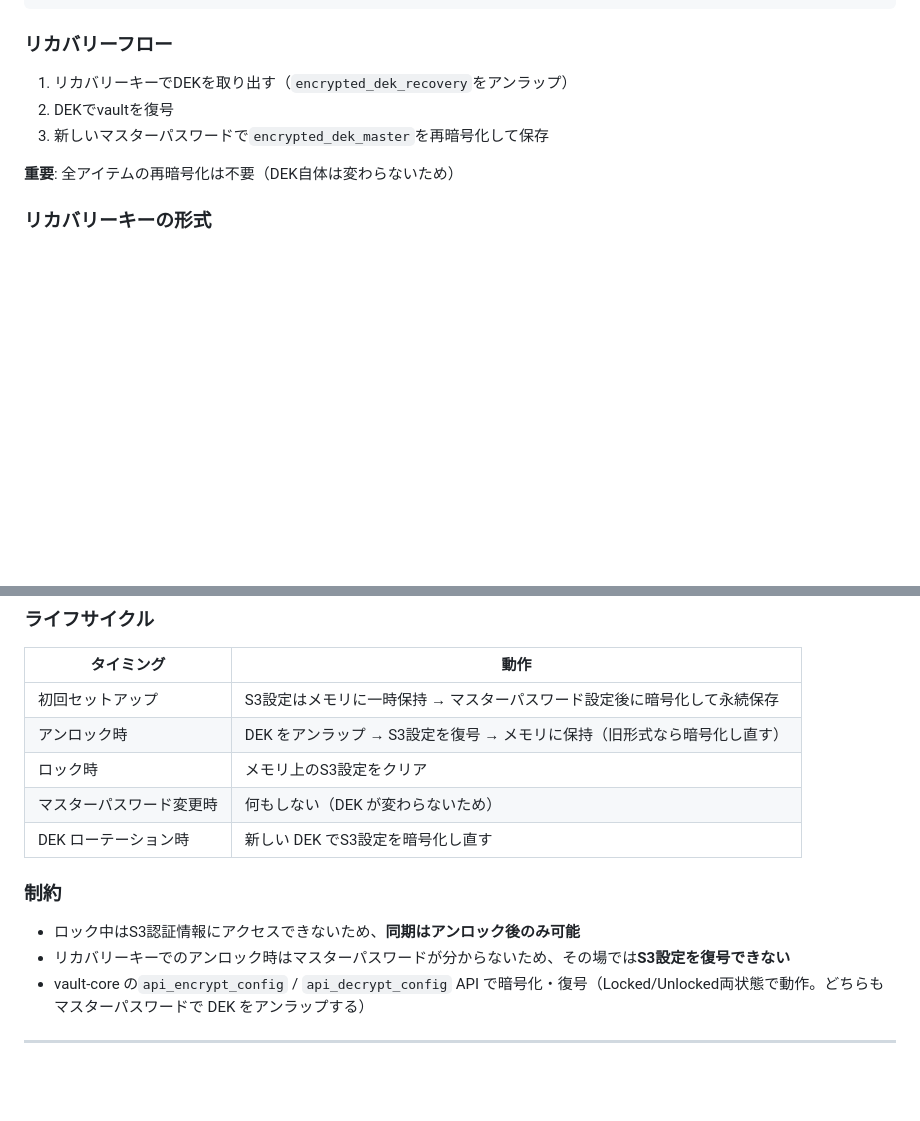
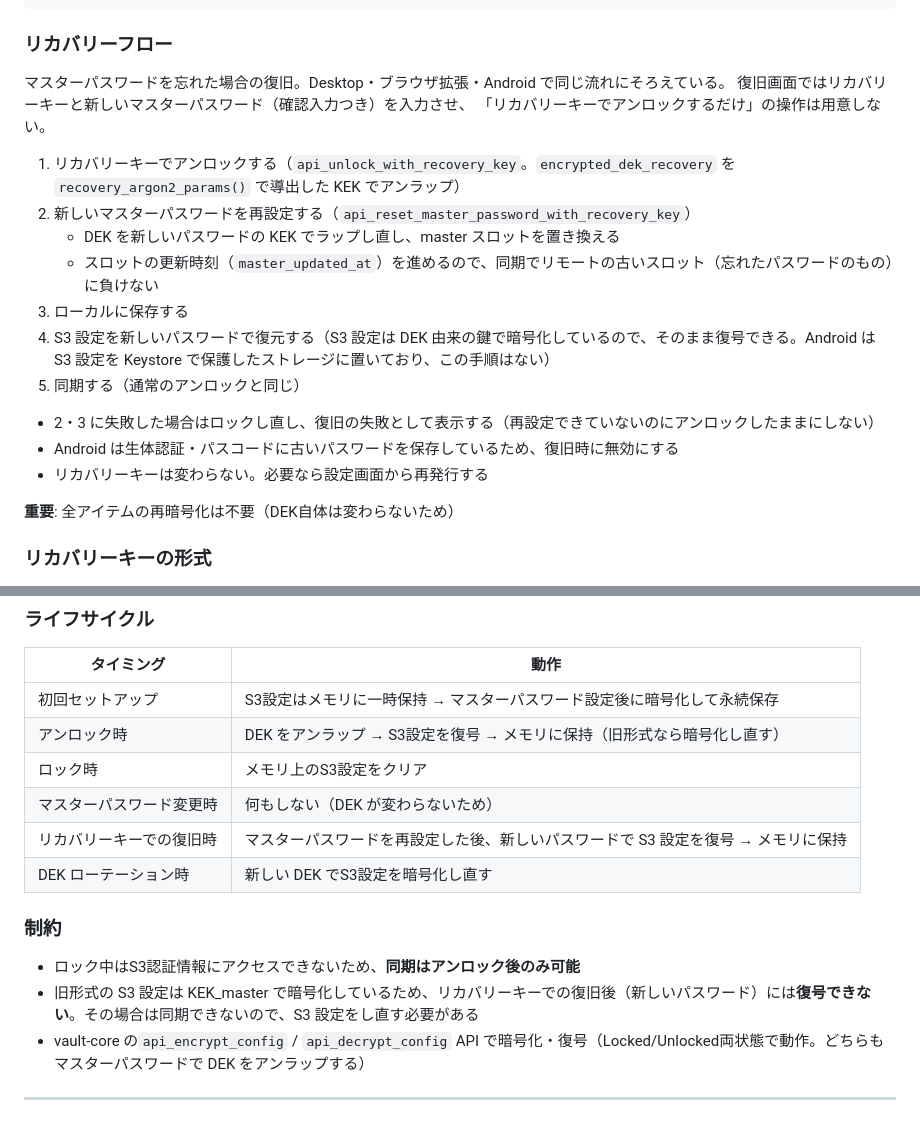
Before and after one commit to muranoya/kura, a Markdown page: docs/architecture.md, 2 parts joined by grey strips. Rendered like a GitHub page; blank space fills up the shorter version.

Commit message:
リカバリーキーによる復旧フローをドキュメントに記載する
Desktop・拡張機能・Android でそろえた復旧の流れ（アンロック → マスター
パスワードの再設定 → ローカル保存 → S3 設定の復元 → 同期）と、失敗時・
クイックアンロックの扱いを記載する。リカバリーキーでのアンロック時に
S3 設定を復号できないという、古くなった制約の記述も直す。

Co-Authored-By: Claude Opus 5.5 <noreply@anthropic.com>

```diff
--- a/docs/architecture.md
+++ b/docs/architecture.md
@@ -230,9 +230,21 @@ DEKを2種類のKEKで暗号化して保存することで、どちらか一方
 
 ### リカバリーフロー
 
-1. リカバリーキーでDEKを取り出す（`encrypted_dek_recovery`をアンラップ）
-2. DEKでvaultを復号
-3. 新しいマスターパスワードで`encrypted_dek_master`を再暗号化して保存
+マスターパスワードを忘れた場合の復旧。Desktop・ブラウザ拡張・Android で同じ流れにそろえている。
+復旧画面ではリカバリーキーと新しいマスターパスワード（確認入力つき）を入力させ、
+「リカバリーキーでアンロックするだけ」の操作は用意しない。
+
+1. リカバリーキーでアンロックする（`api_unlock_with_recovery_key`。`encrypted_dek_recovery` を `recovery_argon2_params()` で導出した KEK でアンラップ）
+2. 新しいマスターパスワードを再設定する（`api_reset_master_password_with_recovery_key`）
+   - DEK を新しいパスワードの KEK でラップし直し、master スロットを置き換える
+   - スロットの更新時刻（`master_updated_at`）を進めるので、同期でリモートの古いスロット（忘れたパスワードのもの）に負けない
+3. ローカルに保存する
+4. S3 設定を新しいパスワードで復元する（S3 設定は DEK 由来の鍵で暗号化しているので、そのまま復号できる。Android は S3 設定を Keystore で保護したストレージに置いており、この手順はない）
+5. 同期する（通常のアンロックと同じ）
+
+- 2・3 に失敗した場合はロックし直し、復旧の失敗として表示する（再設定できていないのにアンロックしたままにしない）
+- Android は生体認証・パスコードに古いパスワードを保存しているため、復旧時に無効にする
+- リカバリーキーは変わらない。必要なら設定画面から再発行する
 
 **重要**: 全アイテムの再暗号化は不要（DEK自体は変わらないため）
 
@@ -276,12 +288,13 @@ config_key
 | アンロック時 | DEK をアンラップ → S3設定を復号 → メモリに保持（旧形式なら暗号化し直す） |
 | ロック時 | メモリ上のS3設定をクリア |
 | マスターパスワード変更時 | 何もしない（DEK が変わらないため） |
+| リカバリーキーでの復旧時 | マスターパスワードを再設定した後、新しいパスワードで S3 設定を復号 → メモリに保持 |
 | DEK ローテーション時 | 新しい DEK でS3設定を暗号化し直す |
 
 ### 制約
 
 - ロック中はS3認証情報にアクセスできないため、**同期はアンロック後のみ可能**
-- リカバリーキーでのアンロック時はマスターパスワードが分からないため、その場では**S3設定を復号できない**
+- 旧形式の S3 設定は KEK_master で暗号化しているため、リカバリーキーでの復旧後（新しいパスワード）には**復号できない**。その場合は同期できないので、S3 設定をし直す必要がある
 - vault-core の`api_encrypt_config` / `api_decrypt_config` API で暗号化・復号（Locked/Unlocked両状態で動作。どちらもマスターパスワードで DEK をアンラップする）
 
 ---
```
